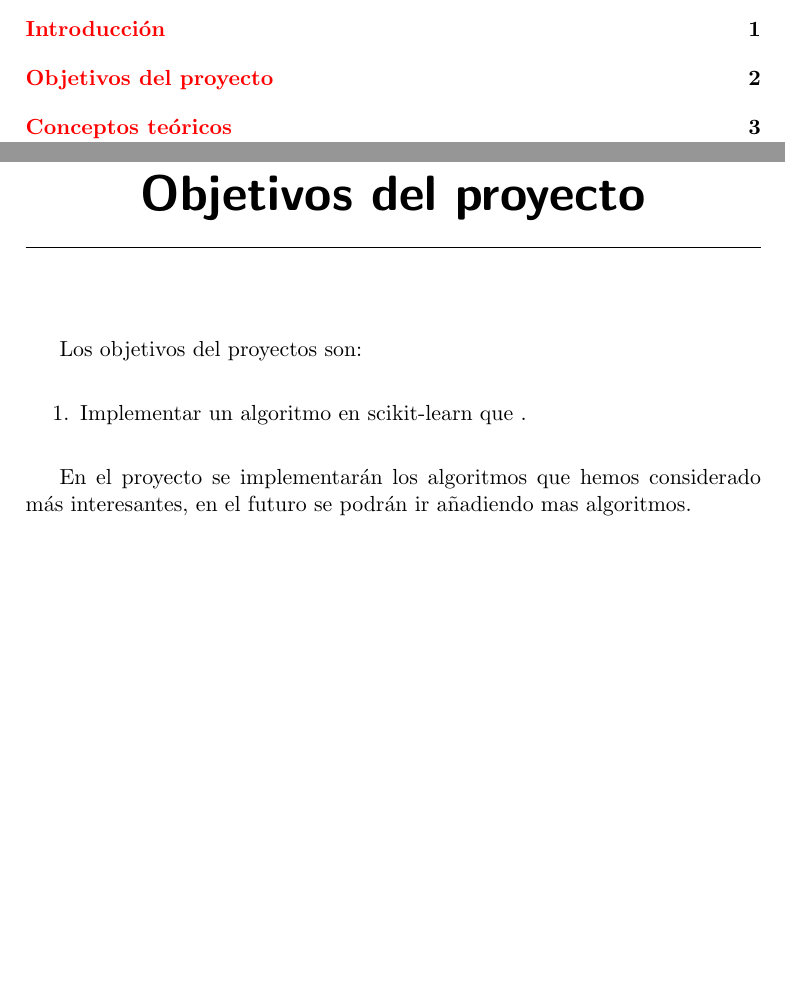
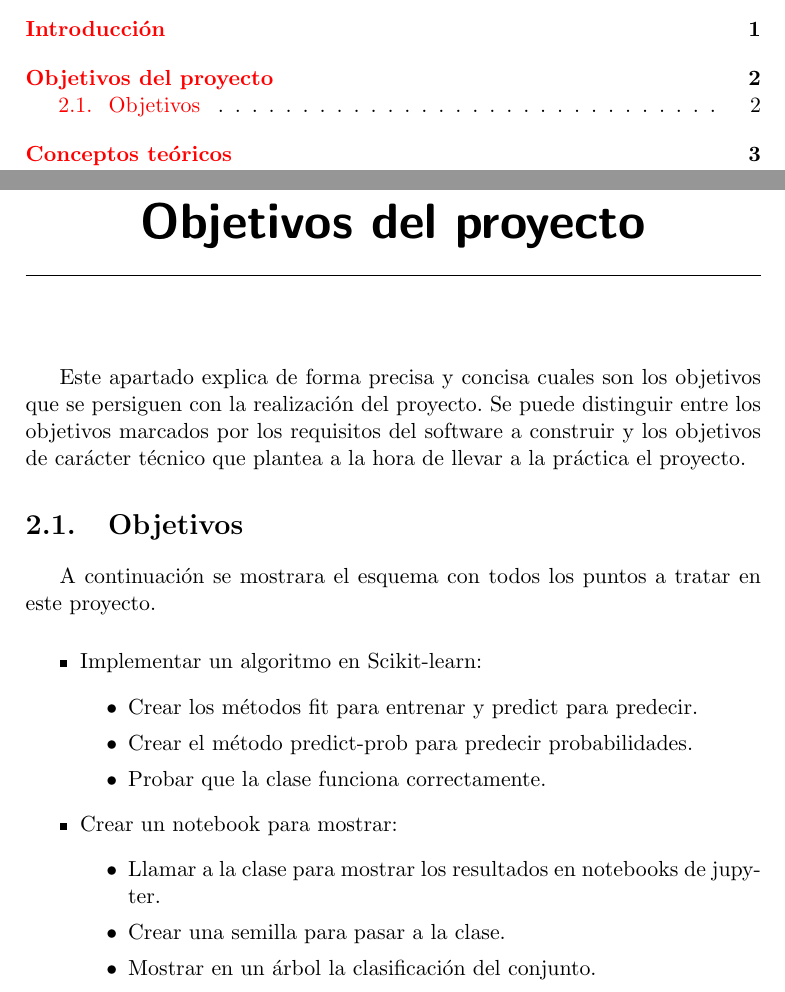
Before and after one commit to Tulmot/Sklearn-Multilabel, a LaTeX book (Memoria/plantillaLatex-master/memoria.tex, which reads Memoria/plantillaLatex-master/tex/2_Objetivos_del_proyecto.tex): two parts of pages 7 and 11 of 19, joined at a grey line, cut so that both start at the same text, the shorter picture padded with empty space. Compiled offline with pdfLaTeX.

Commit message:
2 Objetivos

```diff
--- a/Memoria/plantillaLatex-master/tex/2_Objetivos_del_proyecto.tex
+++ b/Memoria/plantillaLatex-master/tex/2_Objetivos_del_proyecto.tex
@@ -1,8 +1,20 @@
 \capitulo{2}{Objetivos del proyecto}
-Los objetivos del proyectos son:
 
-\begin{enumerate}
-\item Implementar un algoritmo en scikit-learn que .
-\end{enumerate}
+Este apartado explica de forma precisa y concisa cuales son los objetivos que se persiguen con la realización del proyecto. Se puede distinguir entre los objetivos marcados por los requisitos del software a construir y los objetivos de carácter técnico que plantea a la hora de llevar a la práctica el proyecto.
 
-En el proyecto se implementarán los algoritmos que hemos considerado más interesantes, en el futuro se podrán ir añadiendo mas algoritmos.
+\section{Objetivos}
+A continuación se mostrara el esquema con todos los puntos a tratar en este proyecto.
+\begin{itemize}
+\item Implementar un algoritmo en Scikit-learn:
+	\begin{itemize}
+		\item Crear los métodos fit para entrenar y predict para predecir.
+		\item Crear el método predict-prob para predecir probabilidades.
+		\item Probar que la clase funciona correctamente.
+	\end{itemize}
+\item Crear un notebook para mostrar:
+	\begin{itemize}
+		\item Llamar a la clase para mostrar los resultados en notebooks de jupyter.
+		\item Crear una semilla para pasar a la clase.
+		\item Mostrar en un árbol la clasificación del conjunto.
+	\end{itemize}
+\end{itemize}
```
